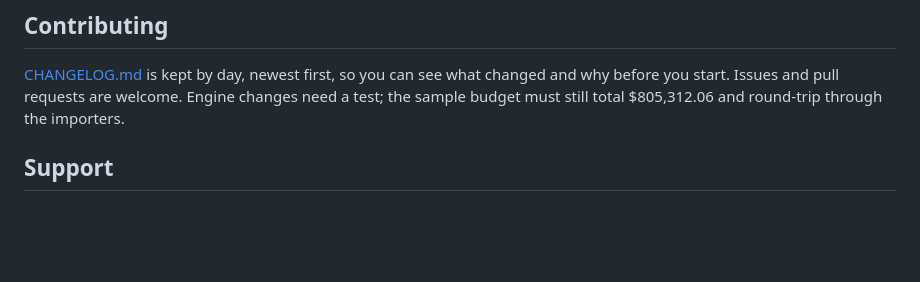
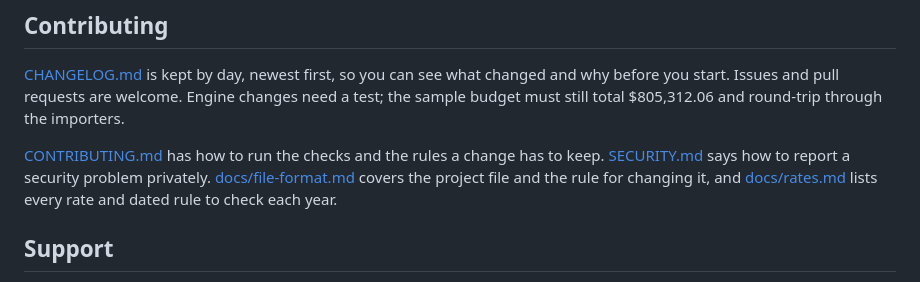
Before and after one commit to gravy42/profitshare, a Markdown page: README.md, the part around the change. Rendered like a GitHub page; blank space fills up the shorter version.

```diff
--- a/README.md
+++ b/README.md
@@ -219,6 +219,8 @@ Not built yet:
 
 [CHANGELOG.md](CHANGELOG.md) is kept by day, newest first, so you can see what changed and why before you start. Issues and pull requests are welcome. Engine changes need a test; the sample budget must still total $805,312.06 and round-trip through the importers.
 
+[CONTRIBUTING.md](CONTRIBUTING.md) has how to run the checks and the rules a change has to keep. [SECURITY.md](SECURITY.md) says how to report a security problem privately. [docs/file-format.md](docs/file-format.md) covers the project file and the rule for changing it, and [docs/rates.md](docs/rates.md) lists every rate and dated rule to check each year.
+
 
 ## Support
 
```
Also changed, not shown: .github/pull_request_template.md (added, +24 -0 lines), CODE_OF_CONDUCT.md (added, +28 -0 lines), CONTRIBUTING.md (added, +66 -0 lines), SECURITY.md (added, +35 -0 lines), docs/file-format.md (added, +81 -0 lines), docs/rates.md (added, +166 -0 lines), docs/release-0.1.0.md (added, +110 -0 lines), public/apple-touch-icon.png (added), public/social.png (added), 7 other files.
